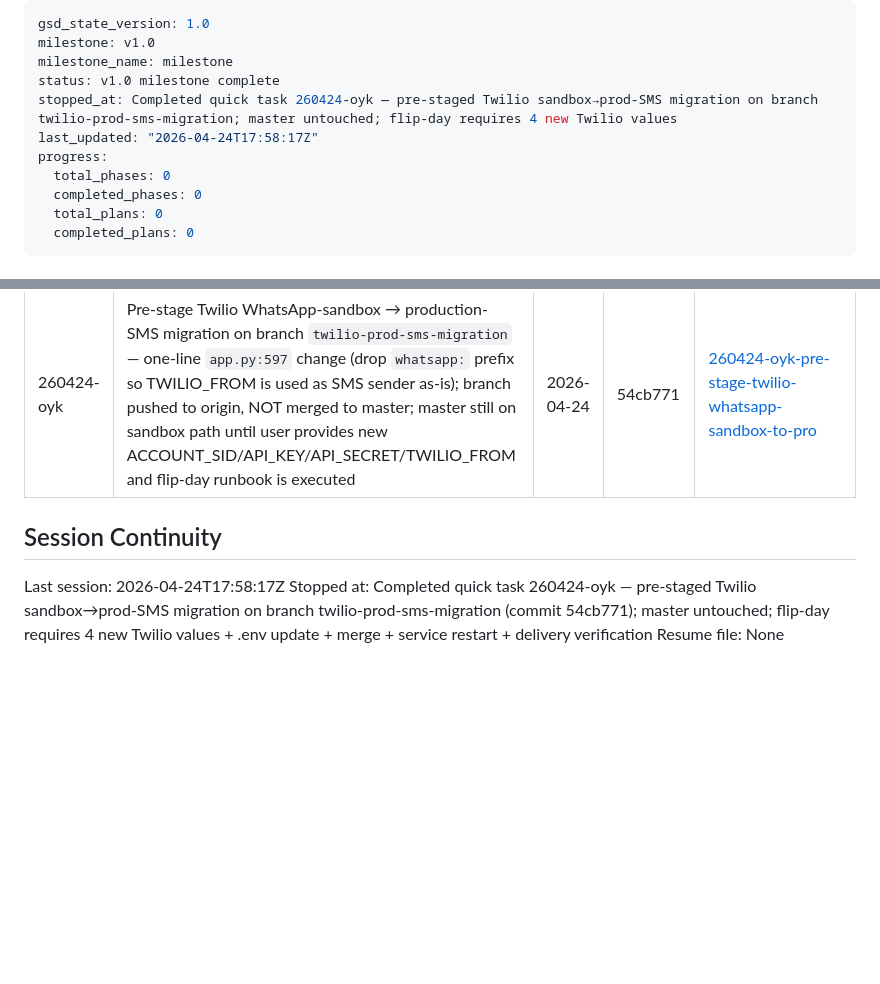
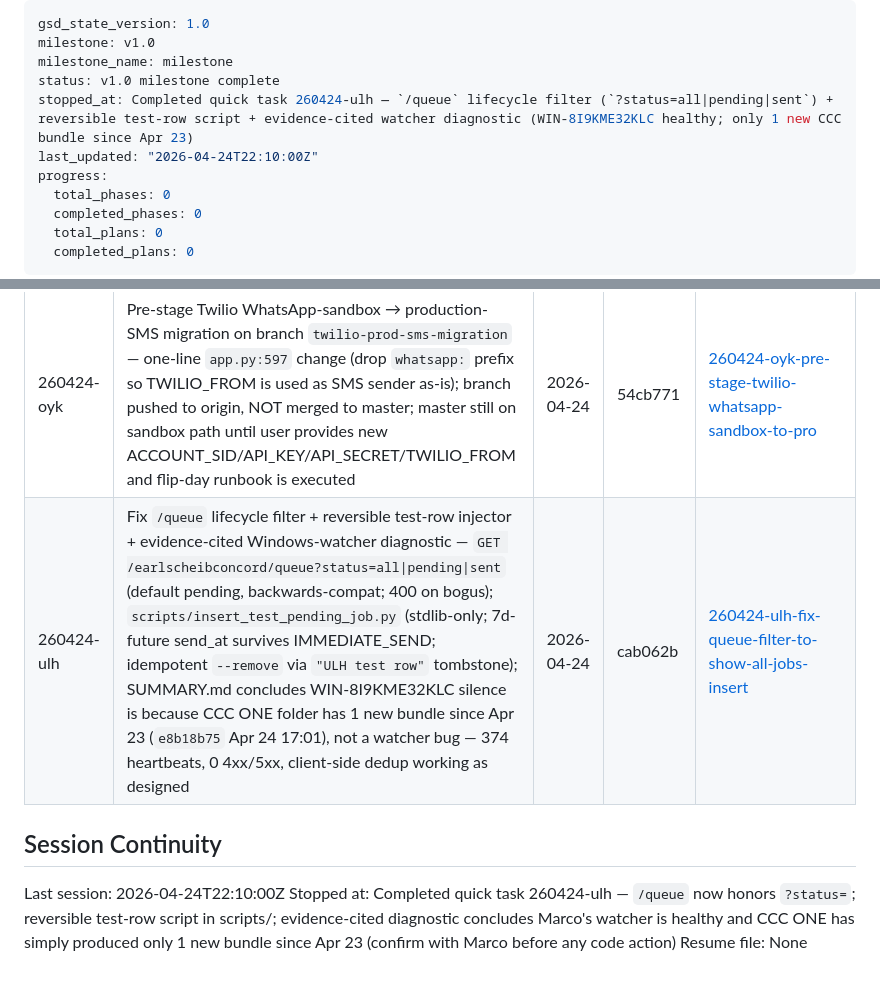
Before and after one commit to jaskarn78/earl-scheib-ems-watcher, a Markdown page: .planning/STATE.md, 2 parts joined by grey strips. GitHub-like rendering; blank space fills up the shorter version.

Commit message:
docs(260424-ulh): record quick task in STATE.md, finalise SUMMARY commit hashes

```diff
--- a/.planning/STATE.md
+++ b/.planning/STATE.md
@@ -3,8 +3,8 @@ gsd_state_version: 1.0
 milestone: v1.0
 milestone_name: milestone
 status: v1.0 milestone complete
-stopped_at: Completed quick task 260424-oyk — pre-staged Twilio sandbox→prod-SMS migration on branch twilio-prod-sms-migration; master untouched; flip-day requires 4 new Twilio values
-last_updated: "2026-04-24T17:58:17Z"
+stopped_at: Completed quick task 260424-ulh — `/queue` lifecycle filter (`?status=all|pending|sent`) + reversible test-row script + evidence-cited watcher diagnostic (WIN-8I9KME32KLC healthy; only 1 new CCC bundle since Apr 23)
+last_updated: "2026-04-24T22:10:00Z"
 progress:
   total_phases: 0
   completed_phases: 0
@@ -165,9 +165,10 @@ None yet.
 | 260422-wmh | Marco-editable message templates — new `templates` DB table + `render_template` helper (str.format_map + defaultdict(str)); dual-auth GET/PUT `/earlscheibconcord/templates/{job_type}` with renderable-check; Go admin proxies `/api/templates*` with job_type whitelist; Templates tab in admin UI (chips, 150ms-debounced live preview, amber dirty-dot, Save + Reset-to-default); 36 new tests | 2026-04-22 | 688a33f | [260422-wmh-add-a-message-template-editor-to-both-ad](./quick/260422-wmh-add-a-message-template-editor-to-both-ad/) |
 | 260424-lmf | Rebuild and redeploy EarlScheibWatcher-Setup.exe — fresh Windows build (Templates tab baked in, HMAC secret injected 3 matches), Inno Setup compile via amake/innosetup:latest, /tmp rezip; old live hash `8d586028e9c4143f` → new `d0be23a1e5a2aaa1`; /version + /download.exe confirmed serving new installer on-demand (no app.py restart needed); Marco's self-update loop primed to pull within ~7 min | 2026-04-24 | 4810e41 | [260424-lmf-rebuild-and-redeploy-earlscheibwatcher-s](./quick/260424-lmf-rebuild-and-redeploy-earlscheibwatcher-s/) |
 | 260424-oyk | Pre-stage Twilio WhatsApp-sandbox → production-SMS migration on branch `twilio-prod-sms-migration` — one-line `app.py:597` change (drop `whatsapp:` prefix so TWILIO_FROM is used as SMS sender as-is); branch pushed to origin, NOT merged to master; master still on sandbox path until user provides new ACCOUNT_SID/API_KEY/API_SECRET/TWILIO_FROM and flip-day runbook is executed | 2026-04-24 | 54cb771 | [260424-oyk-pre-stage-twilio-whatsapp-sandbox-to-pro](./quick/260424-oyk-pre-stage-twilio-whatsapp-sandbox-to-pro/) |
+| 260424-ulh | Fix `/queue` lifecycle filter + reversible test-row injector + evidence-cited Windows-watcher diagnostic — `GET /earlscheibconcord/queue?status=all\|pending\|sent` (default pending, backwards-compat; 400 on bogus); `scripts/insert_test_pending_job.py` (stdlib-only; 7d-future send_at survives IMMEDIATE_SEND; idempotent `--remove` via `"ULH test row"` tombstone); SUMMARY.md concludes WIN-8I9KME32KLC silence is because CCC ONE folder has 1 new bundle since Apr 23 (`e8b18b75` Apr 24 17:01), not a watcher bug — 374 heartbeats, 0 4xx/5xx, client-side dedup working as designed | 2026-04-24 | cab062b | [260424-ulh-fix-queue-filter-to-show-all-jobs-insert](./quick/260424-ulh-fix-queue-filter-to-show-all-jobs-insert/) |
 
 ## Session Continuity
 
-Last session: 2026-04-24T17:58:17Z
-Stopped at: Completed quick task 260424-oyk — pre-staged Twilio sandbox→prod-SMS migration on branch twilio-prod-sms-migration (commit 54cb771); master untouched; flip-day requires 4 new Twilio values + .env update + merge + service restart + delivery verification
+Last session: 2026-04-24T22:10:00Z
+Stopped at: Completed quick task 260424-ulh — `/queue` now honors `?status=`; reversible test-row script in scripts/; evidence-cited diagnostic concludes Marco's watcher is healthy and CCC ONE has simply produced only 1 new bundle since Apr 23 (confirm with Marco before any code action)
 Resume file: None
```
Also changed, not shown: 1 other file.
